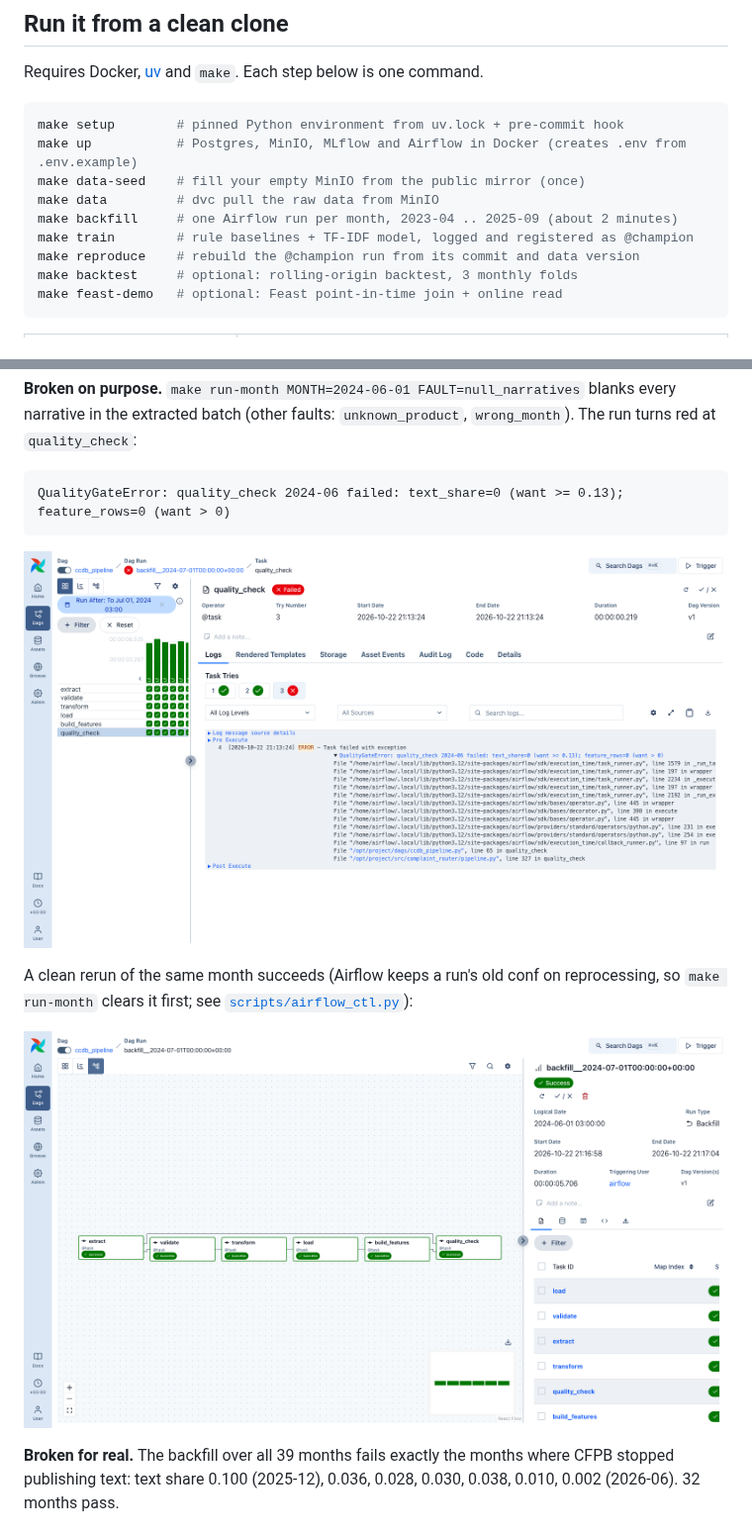
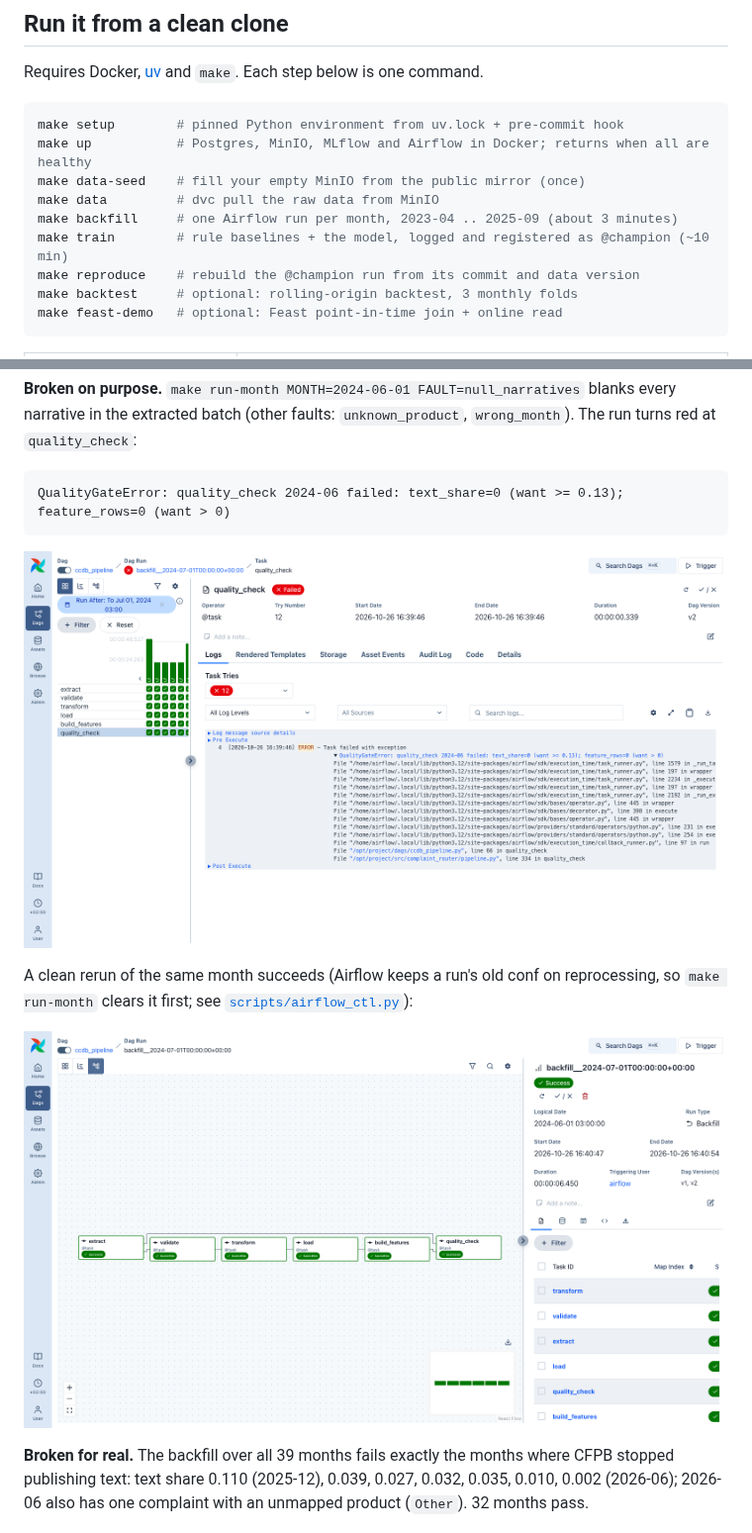
Before and after one commit to goodfrog33/kse-mlops-complaint-router, a Markdown page: README.md, 2 parts joined by grey strips. Shown at 99% size. GitHub-like rendering; pictures changed too: docs/img/quality_gate_failed.png, docs/img/run_graph_success.png.

````diff
--- a/README.md
+++ b/README.md
@@ -21,11 +21,11 @@ Requires Docker, [uv](https://docs.astral.sh/uv/) and `make`. Each step below is
 
 ```bash
 make setup        # pinned Python environment from uv.lock + pre-commit hook
-make up           # Postgres, MinIO, MLflow and Airflow in Docker (creates .env from .env.example)
+make up           # Postgres, MinIO, MLflow and Airflow in Docker; returns when all are healthy
 make data-seed    # fill your empty MinIO from the public mirror (once)
 make data         # dvc pull the raw data from MinIO
-make backfill     # one Airflow run per month, 2023-04 .. 2025-09 (about 2 minutes)
-make train        # rule baselines + TF-IDF model, logged and registered as @champion
+make backfill     # one Airflow run per month, 2023-04 .. 2025-09 (about 3 minutes)
+make train        # rule baselines + the model, logged and registered as @champion (~10 min)
 make reproduce    # rebuild the @champion run from its commit and data version
 make backtest     # optional: rolling-origin backtest, 3 monthly folds
 make feast-demo   # optional: Feast point-in-time join + online read
@@ -95,7 +95,7 @@ A clean rerun of the same month succeeds (Airflow keeps a run's old conf on repr
 
 ![successful run graph](docs/img/run_graph_success.png)
 
-**Broken for real.** The backfill over all 39 months fails exactly the months where CFPB stopped publishing text: text share 0.100 (2025-12), 0.036, 0.028, 0.030, 0.038, 0.010, 0.002 (2026-06). 32 months pass.
+**Broken for real.** The backfill over all 39 months fails exactly the months where CFPB stopped publishing text: text share 0.110 (2025-12), 0.039, 0.027, 0.032, 0.035, 0.010, 0.002 (2026-06); 2026-06 also has one complaint with an unmapped product (`Other`). 32 months pass.
 
 ![DAG overview](docs/img/dag_overview.png)
 
````
Also changed, not shown: other parts of README.md (+48 -38 lines), docs/defense/lab2-qa.md (+20 -23 lines), docs/design.md (+36 -23 lines), docs/img/mlflow_model_champion.png (added), docs/img/mlflow_model_v2.png (deleted), 4 other files.
